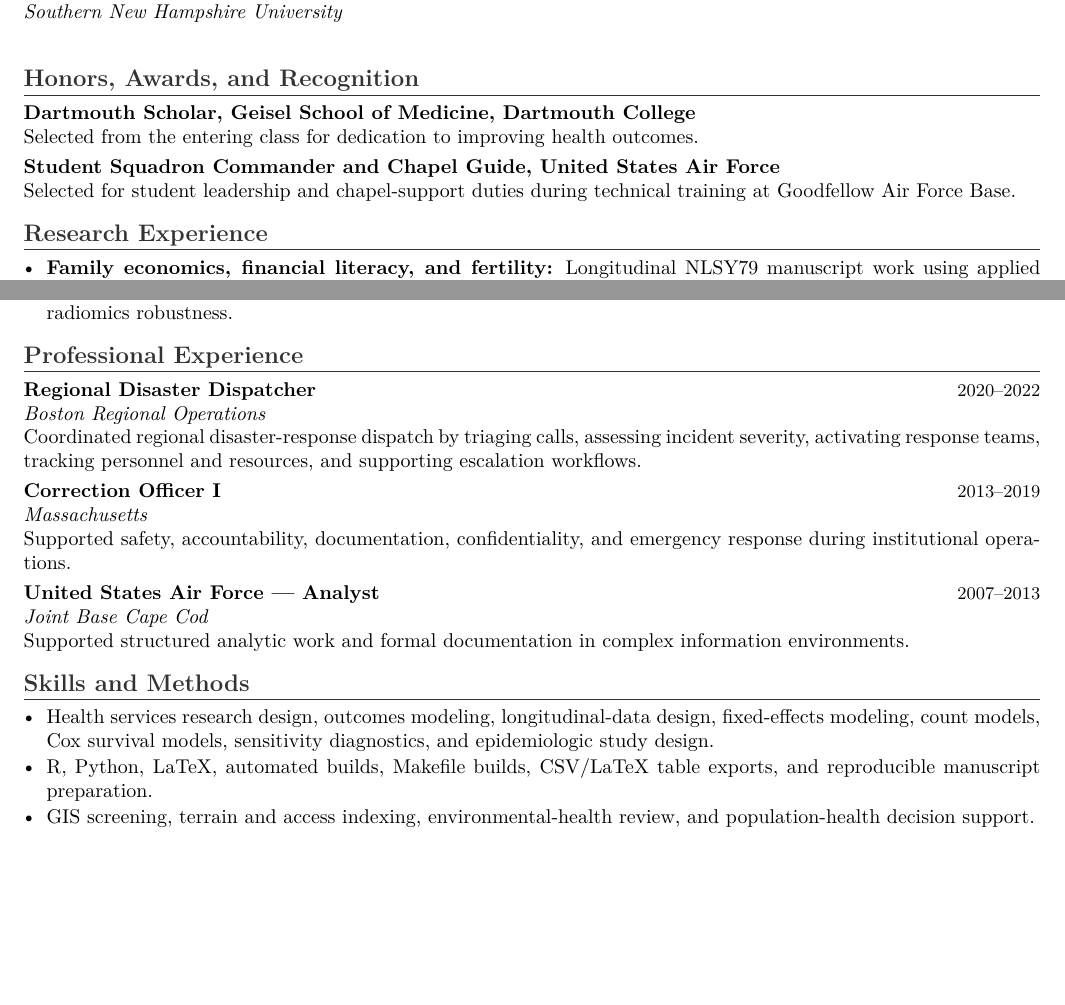
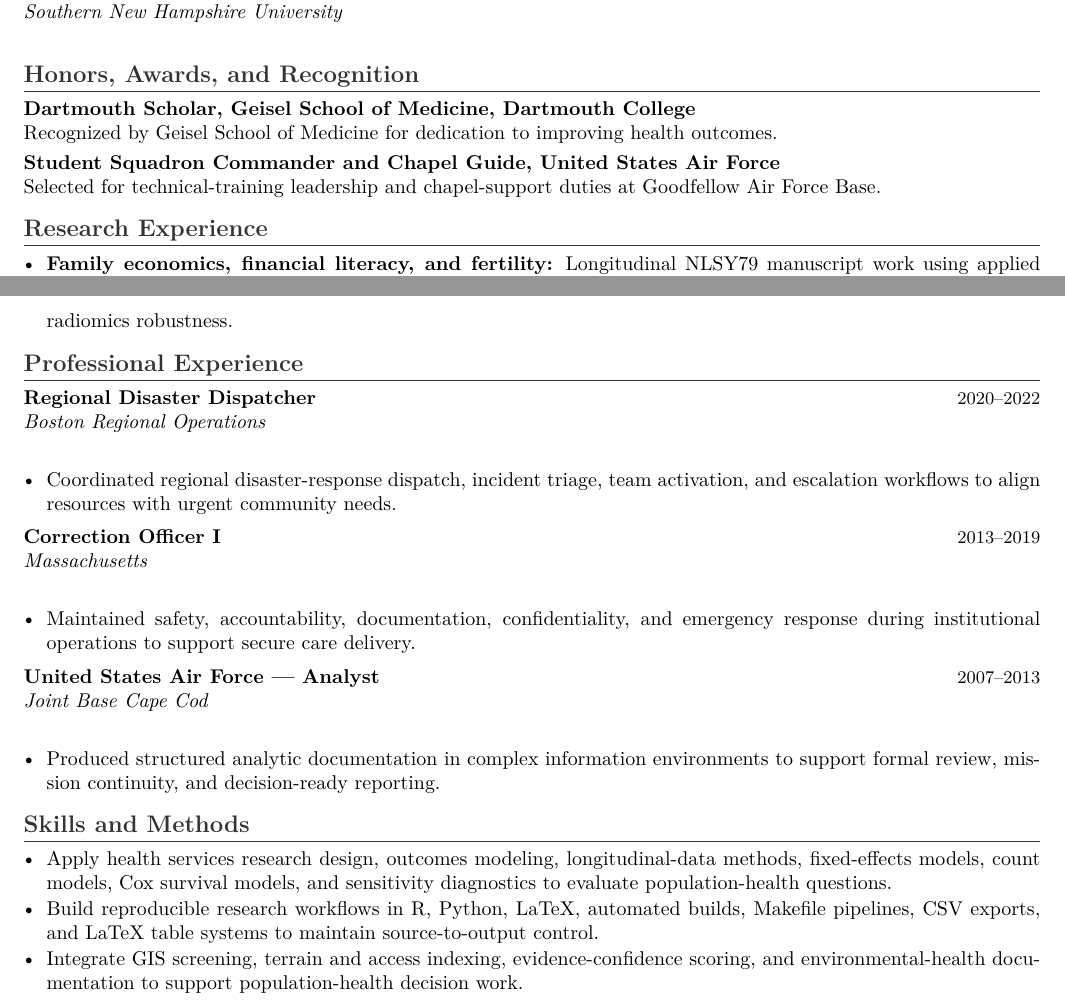
Before and after one commit to pskeffington/CV-Public-Facing, a LaTeX CV (cv/public_upload_cv.tex): two parts of pages 1 and 2 of 2, joined at a grey line, cut so that both start at the same text, the shorter picture padded with empty space. Compiled offline with pdfLaTeX.

Commit message:
Tighten education and ATOP index-safe CV bullets

```diff
--- a/cv/public_upload_cv.tex
+++ b/cv/public_upload_cv.tex
@@ -19,6 +19,7 @@
 \newcommand{\cvdate}[1]{\hfill {\small #1}}
 \newcommand{\cvrole}[2]{\textbf{#1}\cvdate{#2}\\}
 \newcommand{\cvplace}[1]{{\itshape #1}\\}
+\newcommand{\eduentry}[3]{\textbf{#1}\cvdate{#2}\\[-1pt]{\itshape #3}\\[-2pt]}
 
 \begin{document}
 
@@ -49,2 +37,0 @@ Public-health and health-data-science researcher preparing for doctoral work in
-\cvrole{Bachelor of Science, Information Technology}{January 2018}
-\cvplace{Southern New Hampshire University}
@@ -51,10 +42,11 @@ Public-health and health-data-science researcher preparing for doctoral work in
+\eduentry{Bachelor of Science, Information Technology}{January 2018}{Southern New Hampshire University}
 
 \section*{Honors, Awards, and Recognition}
 \cvrole{Dartmouth Scholar, Geisel School of Medicine, Dartmouth College}{}
-Selected from the entering class for dedication to improving health outcomes.
+Recognized by Geisel School of Medicine for dedication to improving health outcomes.
 
 \cvrole{Student Squadron Commander and Chapel Guide, United States Air Force}{}
-Selected for student leadership and chapel-support duties during technical training at Goodfellow Air Force Base.
+Selected for technical-training leadership and chapel-support duties at Goodfellow Air Force Base.
 
 \input{current_projects_public}
 \input{publication_pipeline_public}
@@ -62,21 +54,27 @@ Selected for student leadership and chapel-support duties during technical train
 \section*{Professional Experience}
 \cvrole{Regional Disaster Dispatcher}{2020--2022}
 \cvplace{Boston Regional Operations}
-Coordinated regional disaster-response dispatch by triaging calls, assessing incident severity, activating response teams, tracking personnel and resources, and supporting escalation workflows.
+\begin{itemize}
+    \item Coordinated regional disaster-response dispatch, incident triage, team activation, and escalation workflows to align resources with urgent community needs.
+\end{itemize}
 
 \cvrole{Correction Officer I}{2013--2019}
 \cvplace{Massachusetts}
-Supported safety, accountability, documentation, confidentiality, and emergency response during institutional operations.
+\begin{itemize}
+    \item Maintained safety, accountability, documentation, confidentiality, and emergency response during institutional operations to support secure care delivery.
+\end{itemize}
 
 \cvrole{United States Air Force --- Analyst}{2007--2013}
 \cvplace{Joint Base Cape Cod}
-Supported structured analytic work and formal documentation in complex information environments.
+\begin{itemize}
+    \item Produced structured analytic documentation in complex information environments to support formal review, mission continuity, and decision-ready reporting.
+\end{itemize}
 
 \section*{Skills and Methods}
 \begin{itemize}
-    \item Health services research design, outcomes modeling, longitudinal-data design, fixed-effects modeling, count models, Cox survival models, sensitivity diagnostics, and epidemiologic study design.
-    \item R, Python, LaTeX, automated builds, Makefile builds, CSV/LaTeX table exports, and reproducible manuscript preparation.
-    \item GIS screening, terrain and access indexing, environmental-health review, and population-health decision support.
+    \item Apply health services research design, outcomes modeling, longitudinal-data methods, fixed-effects models, count models, Cox survival models, and sensitivity diagnostics to evaluate population-health questions.
+    \item Build reproducible research workflows in R, Python, LaTeX, automated builds, Makefile pipelines, CSV exports, and LaTeX table systems to maintain source-to-output control.
+    \item Integrate GIS screening, terrain and access indexing, evidence-confidence scoring, and environmental-health documentation to support population-health decision work.
 \end{itemize}
 
 \end{document}
```
Also changed, not shown: cv/public_upload_cv.tex (16 more changed lines).
